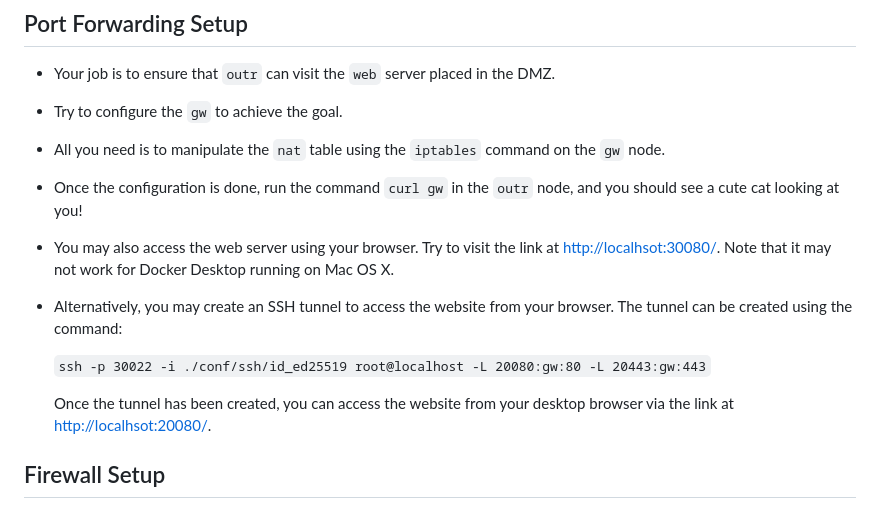
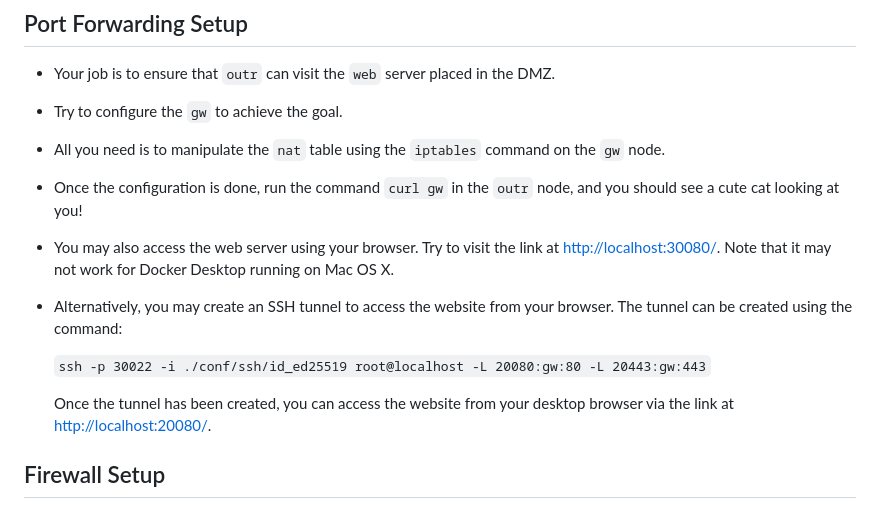
Before and after one commit to zoolab-org/clinic_lab, a Markdown page: lab_net/README.md, the part around the change. GitHub-like rendering.

Commit message:
fix typo

```diff
--- a/lab_net/README.md
+++ b/lab_net/README.md
@@ -70,13 +70,13 @@ This lab aims to practice setting up networking, NAT, port forwarding, and firew
 
 - Once the configuration is done, run the command `curl gw` in the `outr` node, and you should see a cute cat looking at you!
 
-- You may also access the web server using your browser. Try to visit the link at [http://localhsot:30080/](http://localhsot:30080/). Note that it may not work for Docker Desktop running on Mac OS X.
+- You may also access the web server using your browser. Try to visit the link at [http://localhost:30080/](http://localhost:30080/). Note that it may not work for Docker Desktop running on Mac OS X.
 
 - Alternatively, you may create an SSH tunnel to access the website from your browser. The tunnel can be created using the command:
 
   `ssh -p 30022 -i ./conf/ssh/id_ed25519 root@localhost -L 20080:gw:80 -L 20443:gw:443`
 
-  Once the tunnel has been created, you can access the website from your desktop browser via the link at [http://localhsot:20080/](http://localhsot:20080/).
+  Once the tunnel has been created, you can access the website from your desktop browser via the link at [http://localhost:20080/](http://localhost:20080/).
 
 ## Firewall Setup
 
```
